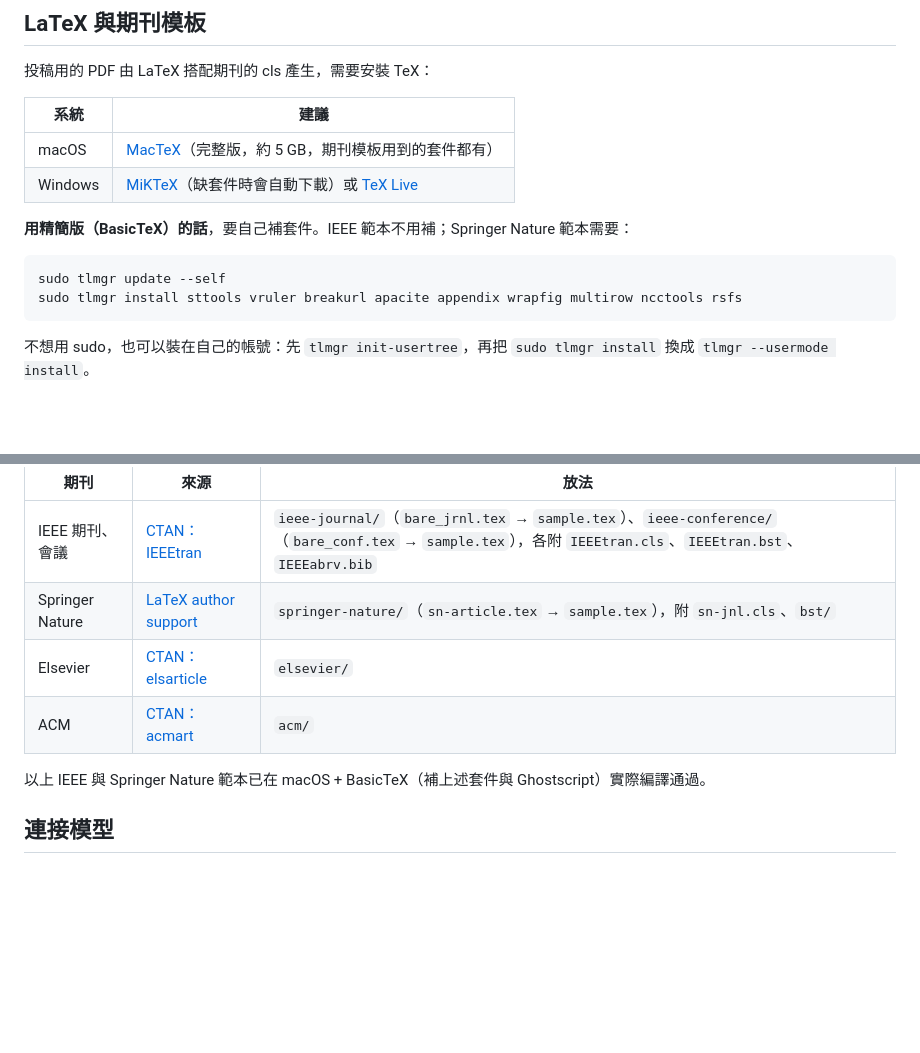
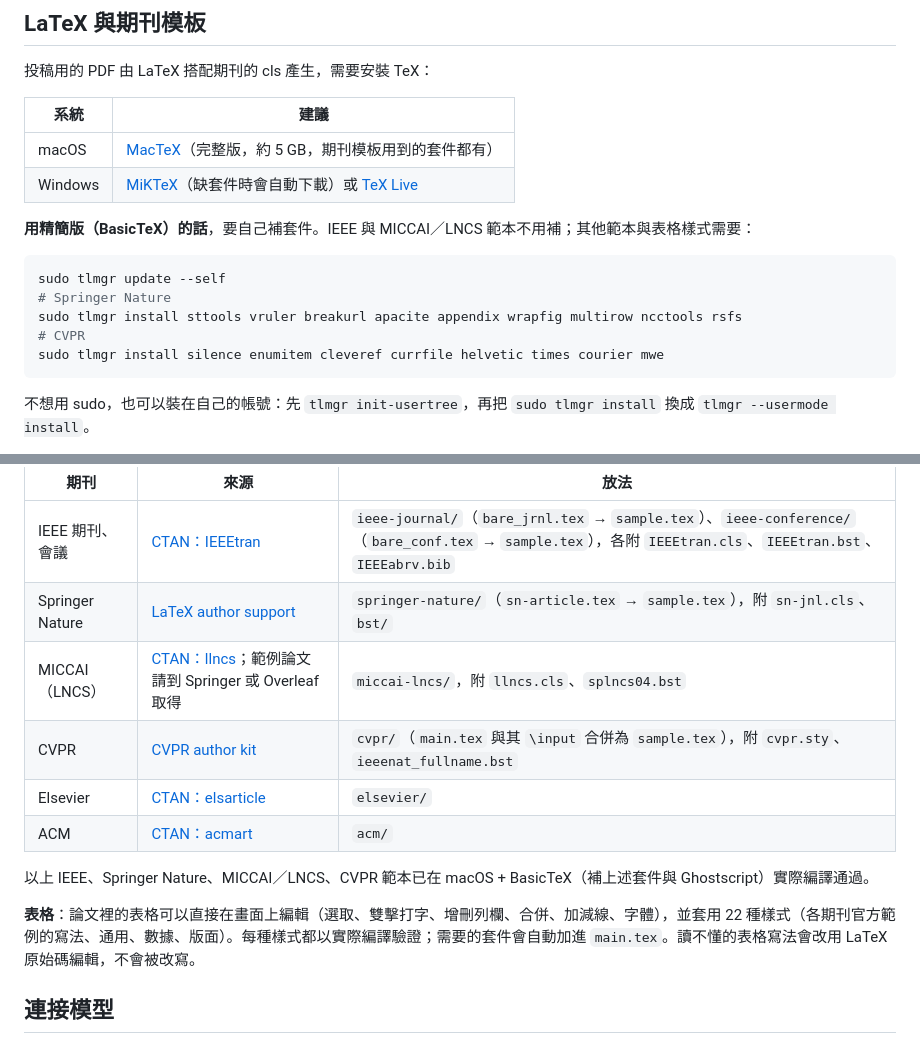
Before and after one commit to ellrin/PaperComposer, a Markdown page: README.md, 2 parts joined by grey strips. Drawn GitHub-style; blank space fills up the shorter version.

Commit message:
README: CVPR and MICCAI templates, BasicTeX packages, table editor

````diff
--- a/README.md
+++ b/README.md
@@ -86,11 +86,14 @@ your-private-repo/
 | macOS | [MacTeX](https://www.tug.org/mactex/)（完整版，約 5 GB，期刊模板用到的套件都有） |
 | Windows | [MiKTeX](https://miktex.org/)（缺套件時會自動下載）或 [TeX Live](https://tug.org/texlive/) |
 
-**用精簡版（BasicTeX）的話**，要自己補套件。IEEE 範本不用補；Springer Nature 範本需要：
+**用精簡版（BasicTeX）的話**，要自己補套件。IEEE 與 MICCAI／LNCS 範本不用補；其他範本與表格樣式需要：
 
 ```sh
 sudo tlmgr update --self
+# Springer Nature
 sudo tlmgr install sttools vruler breakurl apacite appendix wrapfig multirow ncctools rsfs
+# CVPR
+sudo tlmgr install silence enumitem cleveref currfile helvetic times courier mwe
 ```
 
 不想用 sudo，也可以裝在自己的帳號：先 `tlmgr init-usertree`，再把 `sudo tlmgr install` 換成 `tlmgr --usermode install`。
@@ -109,10 +112,14 @@ tlmgr search --global --file /xxx.sty
 |---|---|---|
 | IEEE 期刊、會議 | [CTAN：IEEEtran](https://ctan.org/pkg/ieeetran) | `ieee-journal/`（`bare_jrnl.tex` → `sample.tex`）、`ieee-conference/`（`bare_conf.tex` → `sample.tex`），各附 `IEEEtran.cls`、`IEEEtran.bst`、`IEEEabrv.bib` |
 | Springer Nature | [LaTeX author support](https://www.springernature.com/gp/authors/campaigns/latex-author-support) | `springer-nature/`（`sn-article.tex` → `sample.tex`），附 `sn-jnl.cls`、`bst/` |
+| MICCAI（LNCS） | [CTAN：llncs](https://ctan.org/pkg/llncs)；範例論文請到 Springer 或 Overleaf 取得 | `miccai-lncs/`，附 `llncs.cls`、`splncs04.bst` |
+| CVPR | [CVPR author kit](https://github.com/cvpr-org/author-kit) | `cvpr/`（`main.tex` 與其 `\input` 合併為 `sample.tex`），附 `cvpr.sty`、`ieeenat_fullname.bst` |
 | Elsevier | [CTAN：elsarticle](https://ctan.org/pkg/elsarticle) | `elsevier/` |
 | ACM | [CTAN：acmart](https://ctan.org/pkg/acmart) | `acm/` |
 
-以上 IEEE 與 Springer Nature 範本已在 macOS + BasicTeX（補上述套件與 Ghostscript）實際編譯通過。
+以上 IEEE、Springer Nature、MICCAI／LNCS、CVPR 範本已在 macOS + BasicTeX（補上述套件與 Ghostscript）實際編譯通過。
+
+**表格**：論文裡的表格可以直接在畫面上編輯（選取、雙擊打字、增刪列欄、合併、加減線、字體），並套用 22 種樣式（各期刊官方範例的寫法、通用、數據、版面）。每種樣式都以實際編譯驗證；需要的套件會自動加進 `main.tex`。讀不懂的表格寫法會改用 LaTeX 原始碼編輯，不會被改寫。
 
 ## 連接模型
 
````
